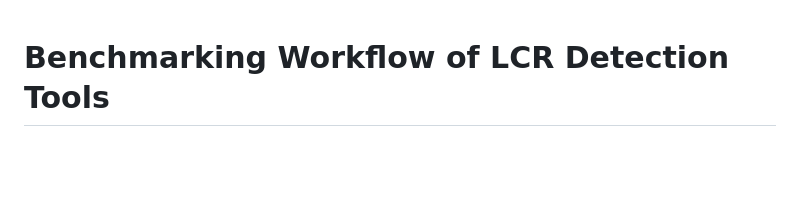
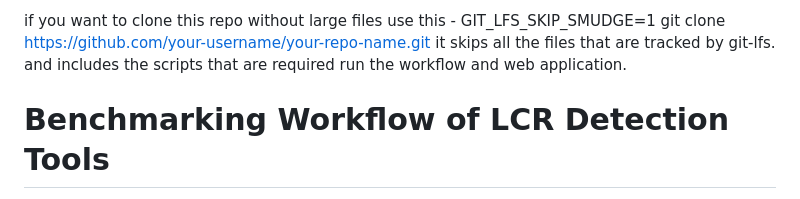
Before and after one commit to Harshit-singh15/LCR_Project, a Markdown page: README.md, the part around the change. Drawn GitHub-style; blank space fills up the shorter version.

Commit message:
Update README with cloning instructions for large files
Added instructions for cloning the repo without large files using GIT_LFS_SKIP_SMUDGE.

```diff
--- a/README.md
+++ b/README.md
@@ -1,3 +1,7 @@
+if you want to clone this repo without large files
+use this - GIT_LFS_SKIP_SMUDGE=1 git clone https://github.com/your-username/your-repo-name.git
+it skips all the files that are tracked by git-lfs. and includes the scripts that are required run the workflow and web application.
+
 # Benchmarking Workflow of LCR Detection Tools
 
 A pipeline for running multiple Low Complexity Region (LCR) detection tools on a proteome, converting their outputs to a common BED format, and generating comparative figures (Fig 1–Fig 8) that benchmark tool performance, motif composition, entropy/purity, overlap, and agreement against a reference (windowed and DisProt/SIFTS-derived) definition of LCRs.
```
